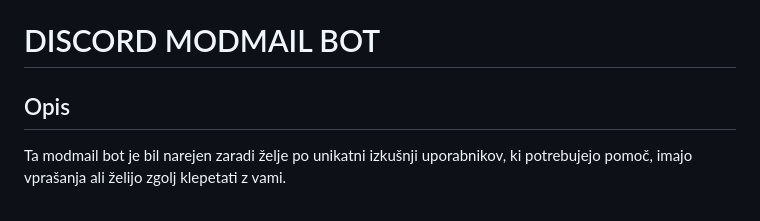
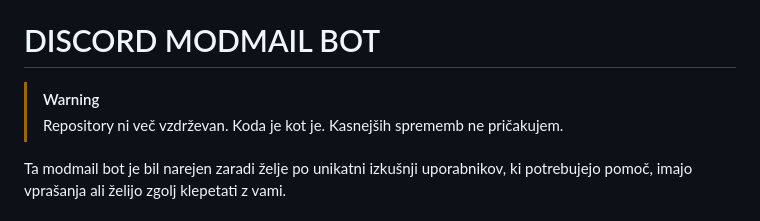
Before and after one commit to Mytic2330/modmail-discord-bot, a Markdown page: README.md, the part around the change. Rendered like a GitHub page.

```diff
--- a/README.md
+++ b/README.md
@@ -1,5 +1,8 @@
 # DISCORD MODMAIL BOT
-## Opis
+
+> [!WARNING]
+> Repository ni več vzdrževan. Koda je kot je. Kasnejših sprememb ne pričakujem.
+
 Ta modmail bot je bil narejen zaradi želje po unikatni izkušnji uporabnikov, ki potrebujejo pomoč, imajo vprašanja ali želijo zgolj klepetati z vami.
 
 ## Osnovne funkcije
```
